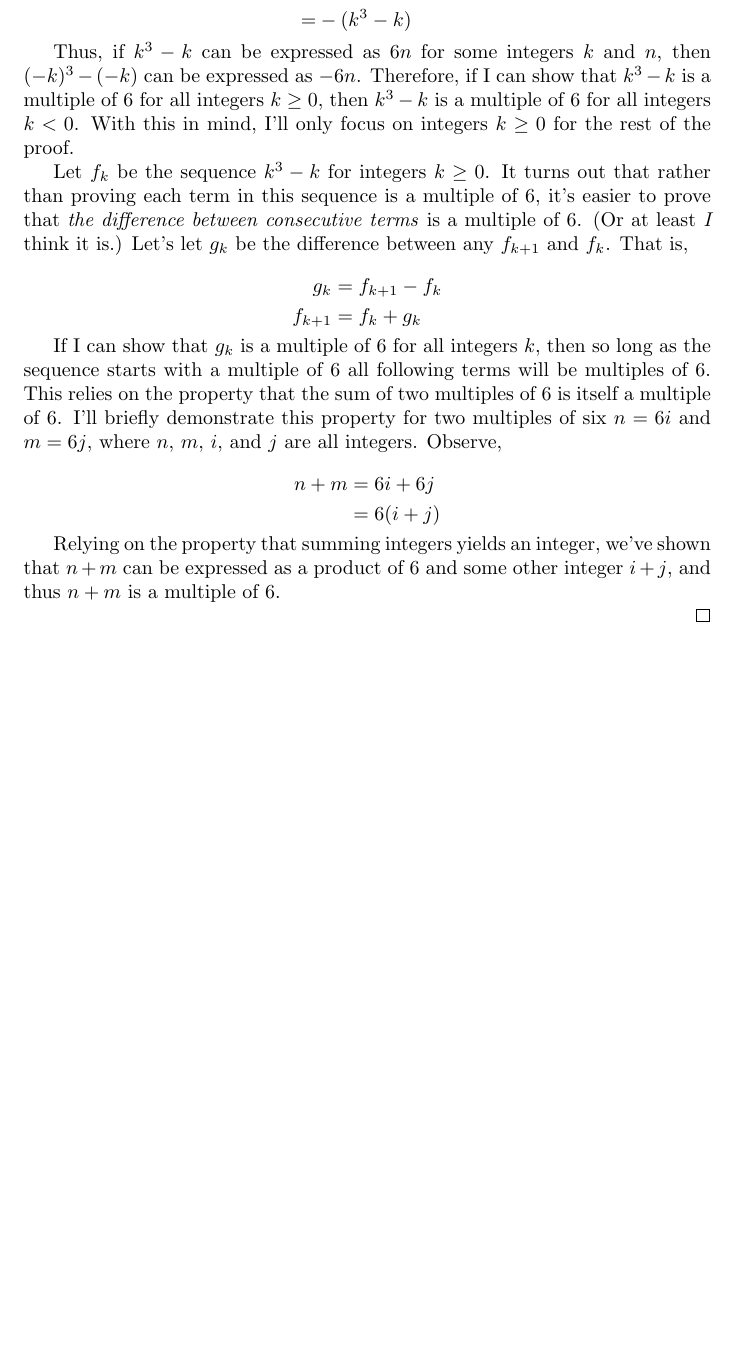
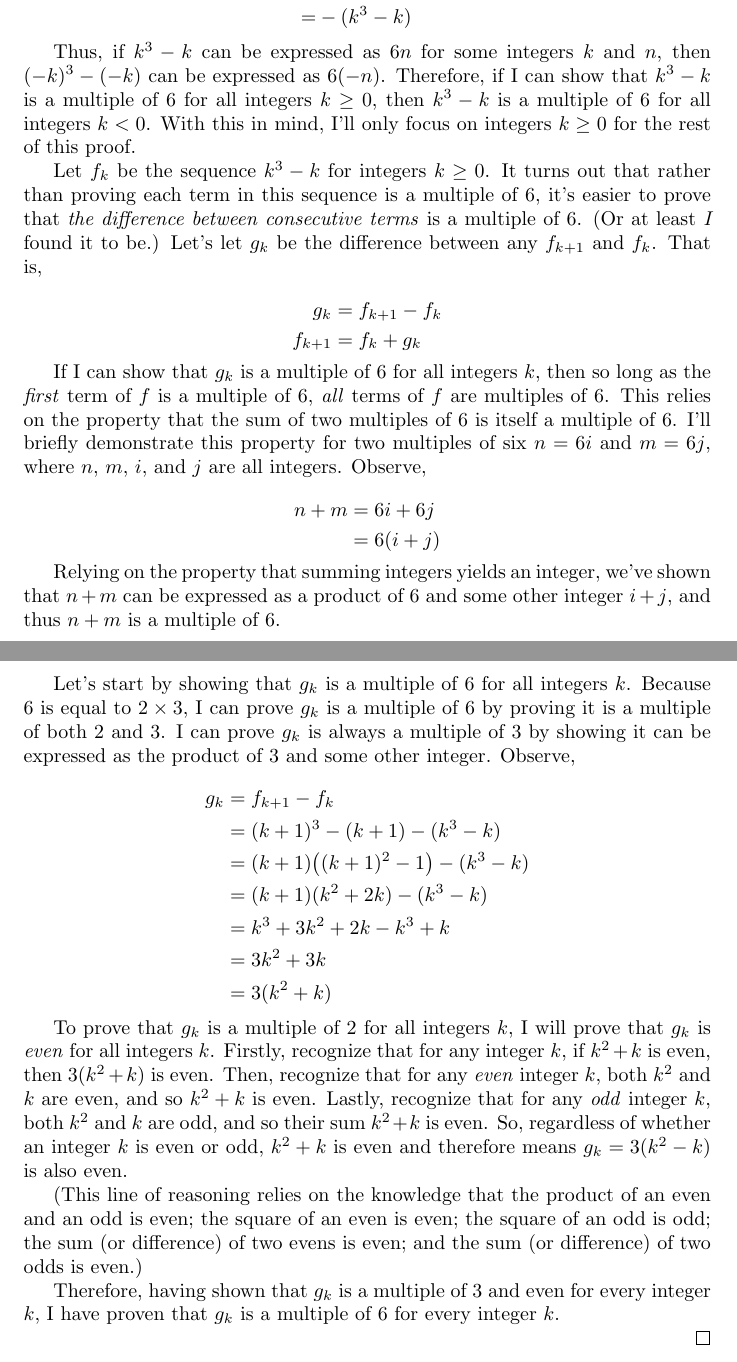
Before and after one commit to chess6032/math290-LaTeX, a LaTeX document (probs/prob2/prob2.tex): part of the page before the commit and two parts of pages 1 and 2 of 2 after it, the two joined at a grey line, cut so that both start at the same text, the shorter picture padded with empty space. Compiled offline with pdfLaTeX.

Commit message:
the g_k part

```diff
--- a/probs/prob2/prob2.tex
+++ b/probs/prob2/prob2.tex
@@ -34,14 +35,14 @@
     \]
 
     Thus, if $k^3 - k$ can be expressed as $6n$ for some integers $k$ and $n$, then $(-k)^3 - (-k)$
-    can be expressed as $-6n$. Therefore, if I can show that $k^3 - k$ is a multiple of $6$ for
+    can be expressed as $6(-n)$. Therefore, if I can show that $k^3 - k$ is a multiple of $6$ for
     all integers $k \ge 0$, then $k^3 - k$ is a multiple of $6$ for all integers $k < 0$. With
-    this in mind, I'll only focus on integers $k \ge 0$ for the rest of the proof.
+    this in mind, I'll only focus on integers $k \ge 0$ for the rest of this proof.
 
     Let $f_k$ be the sequence $k^3 - k$ for integers $k \ge 0$. It turns out that rather than
     proving each term in this sequence is a multiple of $6$, it's easier to prove that
     \textit{the difference between consecutive terms} is a multiple of $6$. (Or at least
-    \textit{I} think it is.) Let's let $g_k$ be the difference between any $f_{k+1}$ and
+    \textit{I} found it to be.) Let's let $g_k$ be the difference between any $f_{k+1}$ and
     $f_{k}$. That is,
 
     \[
@@ -52,10 +53,10 @@
     \]
 
     If I can show that $g_k$ is a multiple of $6$ for all integers $k$, then so long as the
-    sequence starts with a multiple of $6$ all following terms will be multiples of $6$. This
-    relies on the property that the sum of two multiples of $6$ is itself a multiple of $6$.
-    I'll briefly demonstrate this property for two multiples of six $n = 6i$ and $m = 6j$,
-    where $n$, $m$, $i$, and $j$ are all integers. Observe,
+    \textit{first} term of $f$ is a multiple of $6$, \textit{all} terms of $f$ are multiples
+    of $6$. This relies on the property that the sum of two multiples of $6$ is itself a
+    multiple of $6$. I'll briefly demonstrate this property for two multiples of six $n = 6i$
+    and $m = 6j$, where $n$, $m$, $i$, and $j$ are all integers. Observe,
 
     \[
     \begin{aligned}
@@ -68,6 +69,38 @@
     can be expressed as a product of $6$ and some other integer $i + j$, and thus $n + m$ is
     a multiple of $6$.
 
+    Let's start by showing that $g_k$ is a multiple of $6$ for all integers $k$. Because $6$
+    is equal to $2 \times 3$, I can prove $g_k$ is a multiple of $6$ by proving it is a multiple
+    of both $2$ and $3$. I can prove $g_k$ is always a multiple of $3$ by showing it can be
+    expressed as the product of $3$ and some other integer. Observe,
+
+    \[
+    \begin{aligned}
+        g_k &= f_{k+1} - f_k \\
+            &= (k+1)^3 - (k+1) - (k^3 - k) \\
+            &= (k+1)\big((k+1)^2 - 1\big) - (k^3 - k) \\
+            &= (k+1)(k^2 + 2k) - (k^3 - k) \\
+            &= k^3 + 3k^2 + 2k - k^3 + k \\
+            &= 3k^2 + 3k \\
+            &= 3(k^2 + k)
+    \end{aligned}
+    \]
+
+    To prove that $g_k$ is a multiple of $2$ for all integers $k$, I will prove that $g_k$ is
+    \textit{even} for all integers $k$. Firstly, recognize that for any integer $k$, if
+    $k^2 + k$ is even, then $3(k^2 + k)$ is even. Then, recognize that for any \textit{even}
+    integer $k$, both $k^2$ and $k$ are even, and so $k^2 + k$ is even. Lastly, recognize that
+    for any \textit{odd} integer $k$, both $k^2$ and $k$ are odd, and so their sum $k^2 + k$ is
+    even. So, regardless of whether an integer $k$ is even or odd, $k^2 + k$ is even and
+    therefore means $g_k = 3(k^2 - k)$ is also even.
+
+    (This line of reasoning relies on the knowledge that the product of an even and an odd is
+    even; the square of an even is even; the square
+    of an odd is odd; the sum (or difference) of two evens is even; and the sum (or
+    difference) of two odds is even.)
+
+    Therefore, having shown that $g_k$ is a multiple of $3$ and even for every integer $k$,
+    I have proven that $g_k$ is a multiple of $6$ for every integer $k$.
 
 \end{proof}
 
```
Also changed, not shown: probs/prob2/prob2.pdf, probs/prob2/prob2.tex (5 more changed lines).
